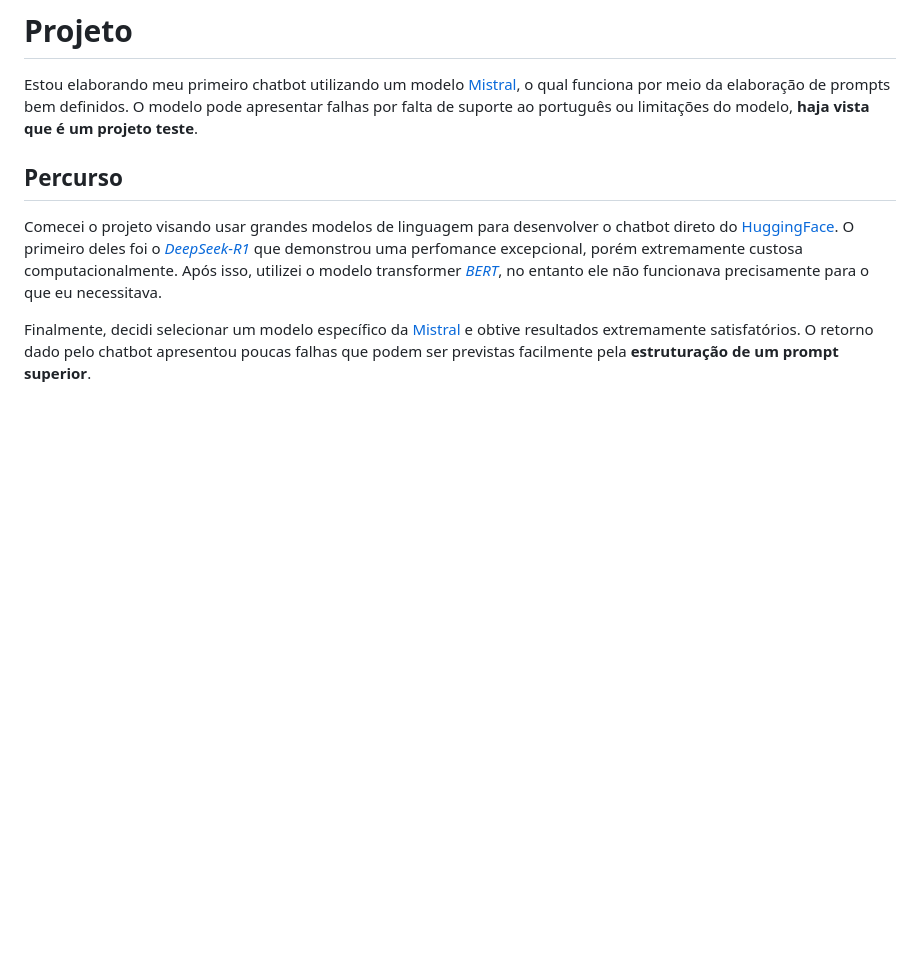
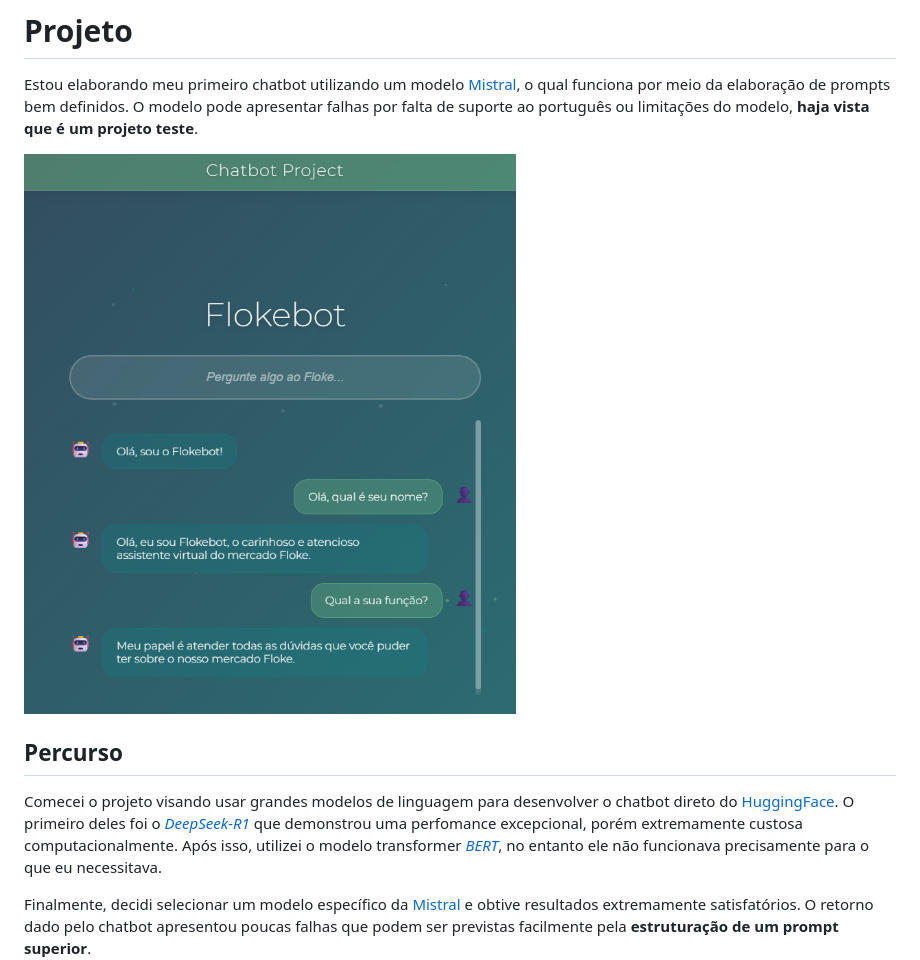
Before and after one commit to henriquegalva0/ChatbotSimples, a Markdown page: README.md, the part around one of its changes. Rendered like a GitHub page; blank space fills up the shorter version.

```diff
--- a/README.md
+++ b/README.md
@@ -2,6 +2,8 @@
 
 # Projeto
 Estou elaborando meu primeiro chatbot utilizando um modelo [Mistral](https://mistral.ai/models), o qual funciona por meio da elaboração de prompts bem definidos. O modelo pode apresentar falhas por falta de suporte ao português ou limitações do modelo, **haja vista que é um projeto teste**.
+
+![Image](chatbottestproject.png)
 
 ## Percurso
 Comecei o projeto visando usar grandes modelos de linguagem para desenvolver o chatbot direto do [HuggingFace](https://huggingface.co/). O primeiro deles foi o *[DeepSeek-R1](https://huggingface.co/deepseek-ai/DeepSeek-R1)* que demonstrou uma perfomance excepcional, porém extremamente custosa computacionalmente. Após isso, utilizei o modelo transformer *[BERT](https://huggingface.co/neuralmind/bert-base-portuguese-cased)*, no entanto ele não funcionava precisamente para o que eu necessitava.
```
Also changed, not shown: other parts of README.md (+0 -2 lines).
